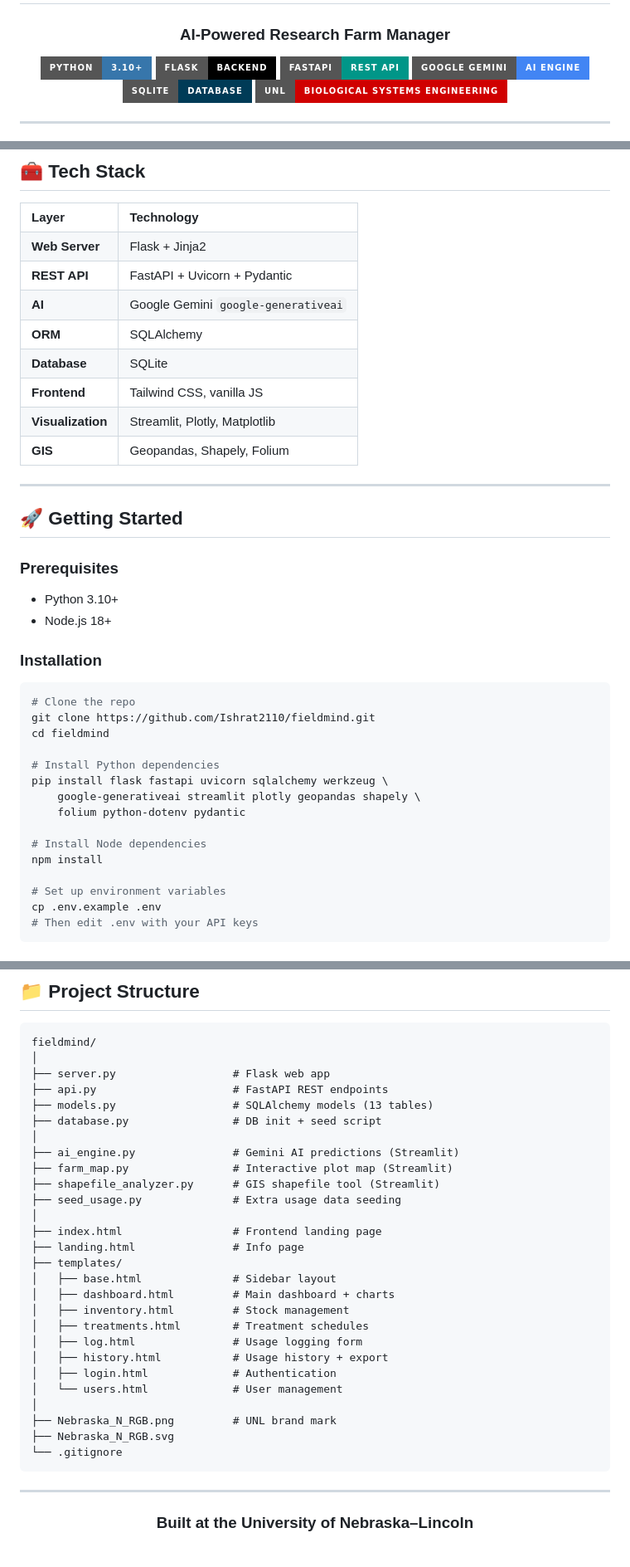
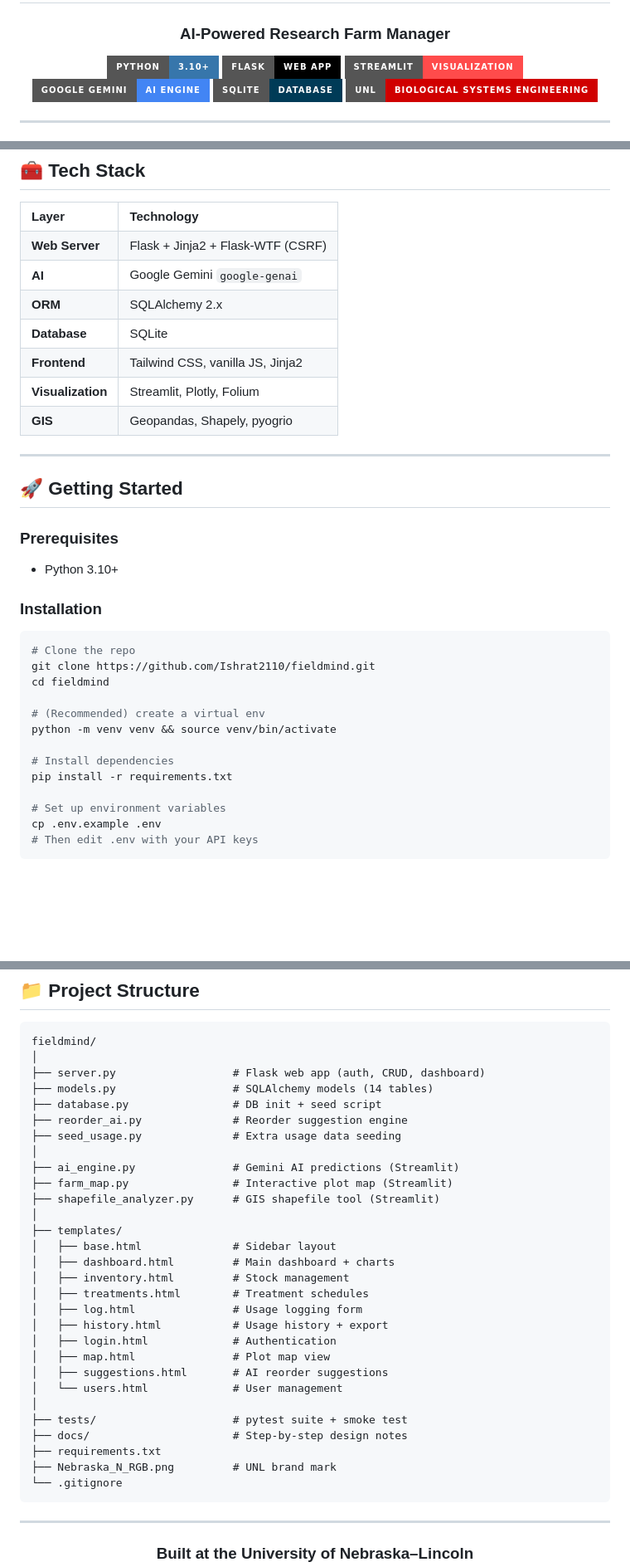
Before and after one commit to Ishrat2110/fieldmind, a Markdown page: README.md, 3 parts joined by grey strips. Shown at 83% size. Drawn GitHub-style; badges without logos; blank space fills up the shorter version.

Commit message:
docs: align README with current Flask-only architecture
Remove stale references to FastAPI/api.py, index.html, and landing.html
(removed in step 4). Update tech stack, run table, project structure,
and table count (13 → 14) to match the actual repo. Install command
now mirrors requirements.txt.

Co-Authored-By: Claude Opus 4.7 <noreply@anthropic.com>

````diff
--- a/README.md
+++ b/README.md
@@ -7,8 +7,8 @@
 ### AI-Powered Research Farm Manager
 
 [![Python](https://img.shields.io/badge/Python-3.10+-3776AB?style=for-the-badge&logo=python&logoColor=white)](https://python.org)
-[![Flask](https://img.shields.io/badge/Flask-Backend-000000?style=for-the-badge&logo=flask)](https://flask.palletsprojects.com)
-[![FastAPI](https://img.shields.io/badge/FastAPI-REST_API-009688?style=for-the-badge&logo=fastapi&logoColor=white)](https://fastapi.tiangolo.com)
+[![Flask](https://img.shields.io/badge/Flask-Web_App-000000?style=for-the-badge&logo=flask)](https://flask.palletsprojects.com)
+[![Streamlit](https://img.shields.io/badge/Streamlit-Visualization-FF4B4B?style=for-the-badge&logo=streamlit&logoColor=white)](https://streamlit.io)
 [![Gemini](https://img.shields.io/badge/Google_Gemini-AI_Engine-4285F4?style=for-the-badge&logo=google&logoColor=white)](https://ai.google.dev)
 [![SQLite](https://img.shields.io/badge/SQLite-Database-003B57?style=for-the-badge&logo=sqlite&logoColor=white)](https://sqlite.org)
 [![UNL](https://img.shields.io/badge/UNL-Biological_Systems_Engineering-D00000?style=for-the-badge)](https://engineering.unl.edu/bse/)
@@ -109,14 +109,13 @@ graph TB
 <th align="left">Layer</th>
 <th align="left">Technology</th>
 </tr>
-<tr><td><b>Web Server</b></td><td>Flask + Jinja2</td></tr>
-<tr><td><b>REST API</b></td><td>FastAPI + Uvicorn + Pydantic</td></tr>
-<tr><td><b>AI</b></td><td>Google Gemini <code>google-generativeai</code></td></tr>
-<tr><td><b>ORM</b></td><td>SQLAlchemy</td></tr>
+<tr><td><b>Web Server</b></td><td>Flask + Jinja2 + Flask-WTF (CSRF)</td></tr>
+<tr><td><b>AI</b></td><td>Google Gemini <code>google-genai</code></td></tr>
+<tr><td><b>ORM</b></td><td>SQLAlchemy 2.x</td></tr>
 <tr><td><b>Database</b></td><td>SQLite</td></tr>
-<tr><td><b>Frontend</b></td><td>Tailwind CSS, vanilla JS</td></tr>
-<tr><td><b>Visualization</b></td><td>Streamlit, Plotly, Matplotlib</td></tr>
-<tr><td><b>GIS</b></td><td>Geopandas, Shapely, Folium</td></tr>
+<tr><td><b>Frontend</b></td><td>Tailwind CSS, vanilla JS, Jinja2</td></tr>
+<tr><td><b>Visualization</b></td><td>Streamlit, Plotly, Folium</td></tr>
+<tr><td><b>GIS</b></td><td>Geopandas, Shapely, pyogrio</td></tr>
 </table>
 
 ---
@@ -126,7 +125,6 @@ graph TB
 ### Prerequisites
 
 - Python 3.10+
-- Node.js 18+
 
 ### Installation
 
@@ -135,13 +133,11 @@ graph TB
 git clone https://github.com/Ishrat2110/fieldmind.git
 cd fieldmind
 
-# Install Python dependencies
-pip install flask fastapi uvicorn sqlalchemy werkzeug \
-    google-generativeai streamlit plotly geopandas shapely \
-    folium python-dotenv pydantic
+# (Recommended) create a virtual env
+python -m venv venv && source venv/bin/activate
 
-# Install Node dependencies
-npm install
+# Install dependencies
+pip install -r requirements.txt
 
 # Set up environment variables
 cp .env.example .env
@@ -203,18 +198,16 @@ farm_members           growth_stages                                     activit
 ```
 fieldmind/
 │
-├── server.py                  # Flask web app
-├── api.py                     # FastAPI REST endpoints
-├── models.py                  # SQLAlchemy models (13 tables)
+├── server.py                  # Flask web app (auth, CRUD, dashboard)
+├── models.py                  # SQLAlchemy models (14 tables)
 ├── database.py                # DB init + seed script
+├── reorder_ai.py              # Reorder suggestion engine
+├── seed_usage.py              # Extra usage data seeding
 │
 ├── ai_engine.py               # Gemini AI predictions (Streamlit)
 ├── farm_map.py                # Interactive plot map (Streamlit)
 ├── shapefile_analyzer.py      # GIS shapefile tool (Streamlit)
-├── seed_usage.py              # Extra usage data seeding
 │
-├── index.html                 # Frontend landing page
-├── landing.html               # Info page
 ├── templates/
 │   ├── base.html              # Sidebar layout
 │   ├── dashboard.html         # Main dashboard + charts
@@ -223,10 +216,14 @@ fieldmind/
 │   ├── log.html               # Usage logging form
 │   ├── history.html           # Usage history + export
 │   ├── login.html             # Authentication
+│   ├── map.html               # Plot map view
+│   ├── suggestions.html       # AI reorder suggestions
 │   └── users.html             # User management
 │
+├── tests/                     # pytest suite + smoke test
+├── docs/                      # Step-by-step design notes
+├── requirements.txt
 ├── Nebraska_N_RGB.png         # UNL brand mark
-├── Nebraska_N_RGB.svg
 └── .gitignore
 ```
 
````
Also changed, not shown: other parts of README.md (+12 -13 lines).
